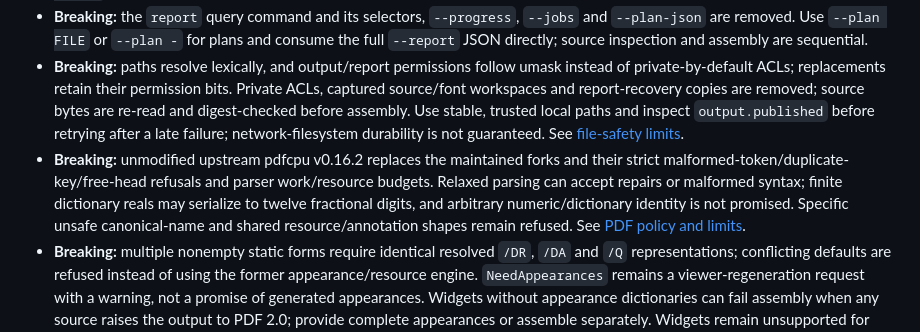
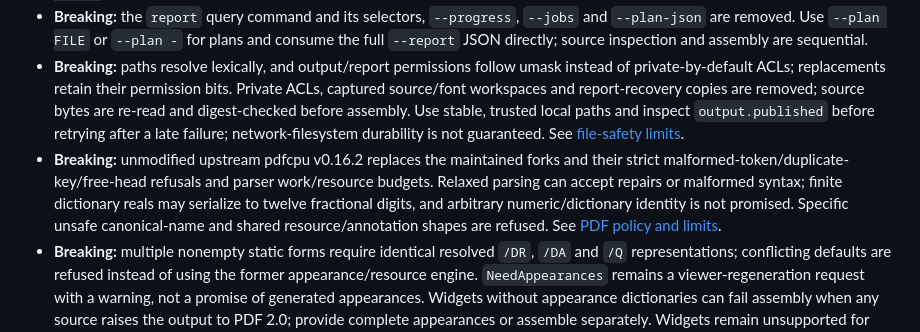
Before and after one commit to resoltico/pdfconcat, a Markdown page: CHANGELOG.md, the part around the change. Rendered like a GitHub page.

Commit message:
Clarify the current parser refusal boundary

```diff
--- a/CHANGELOG.md
+++ b/CHANGELOG.md
@@ -10,7 +10,7 @@ Notable changes to this project are documented in this file. The format is based
 - **Breaking:** result/report v3 replaces the previous response/report contract. Stdout caps diagnostics at 20 and consumer pointers at 20 per diagnostic, with omission counts; `--report` retains full parts, ranges, known hashes/byte counts and actual field mappings. Update JSON consumers to the [result contract](docs/CLI.md#output) and use `schema result` instead of `schema response` or `schema report`.
 - **Breaking:** the `report` query command and its selectors, `--progress`, `--jobs` and `--plan-json` are removed. Use `--plan FILE` or `--plan -` for plans and consume the full `--report` JSON directly; source inspection and assembly are sequential.
 - **Breaking:** paths resolve lexically, and output/report permissions follow umask instead of private-by-default ACLs; replacements retain their permission bits. Private ACLs, captured source/font workspaces and report-recovery copies are removed; source bytes are re-read and digest-checked before assembly. Use stable, trusted local paths and inspect `output.published` before retrying after a late failure; network-filesystem durability is not guaranteed. See [file-safety limits](SECURITY.md).
-- **Breaking:** unmodified upstream pdfcpu v0.16.2 replaces the maintained forks and their strict malformed-token/duplicate-key/free-head refusals and parser work/resource budgets. Relaxed parsing can accept repairs or malformed syntax; finite dictionary reals may serialize to twelve fractional digits, and arbitrary numeric/dictionary identity is not promised. Specific unsafe canonical-name and shared resource/annotation shapes remain refused. See [PDF policy and limits](docs/DESIGN.md#pdf-policy).
+- **Breaking:** unmodified upstream pdfcpu v0.16.2 replaces the maintained forks and their strict malformed-token/duplicate-key/free-head refusals and parser work/resource budgets. Relaxed parsing can accept repairs or malformed syntax; finite dictionary reals may serialize to twelve fractional digits, and arbitrary numeric/dictionary identity is not promised. Specific unsafe canonical-name and shared resource/annotation shapes are refused. See [PDF policy and limits](docs/DESIGN.md#pdf-policy).
 - **Breaking:** multiple nonempty static forms require identical resolved `/DR`, `/DA` and `/Q` representations; conflicting defaults are refused instead of using the former appearance/resource engine. `NeedAppearances` remains a viewer-regeneration request with a warning, not a promise of generated appearances. Widgets without appearance dictionaries can fail assembly when any source raises the output to PDF 2.0; provide complete appearances or assemble separately. Widgets remain unsupported for fitting. See [form limits](docs/DESIGN.md#forms-fitting-and-catalog).
 - **Breaking fidelity boundary:** fitting uses upstream resize. Destination page targets survive, but scroll coordinates are not transformed; former print-box, content-analysis and appearance guarantees are removed. UserUnit is normalized to preserve physical target sheet dimensions. Coordinate destinations can now be accepted within the documented limitation; review [fitting limits](docs/CLI.md#build-check-and-fitting) before relying on print or imposition fidelity.
 - Fitting accepts the full sheet-size grammar, including explicit landscape dimensions, beyond the previous `A4`/`Legal` choices.
```
